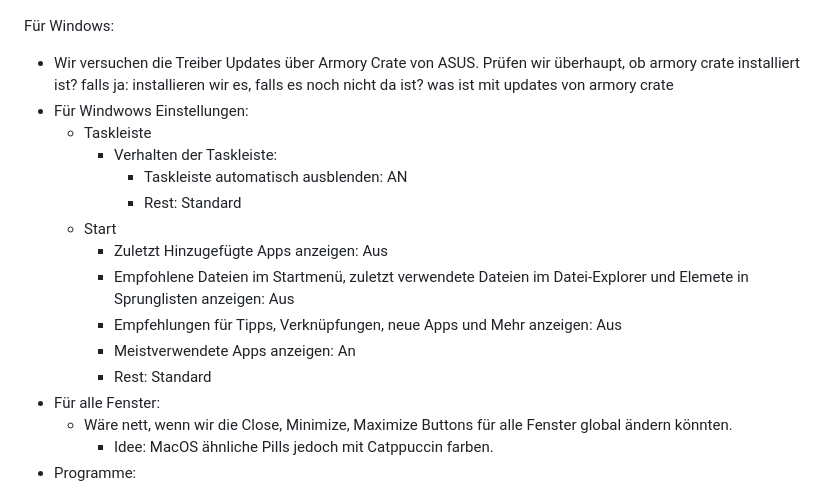
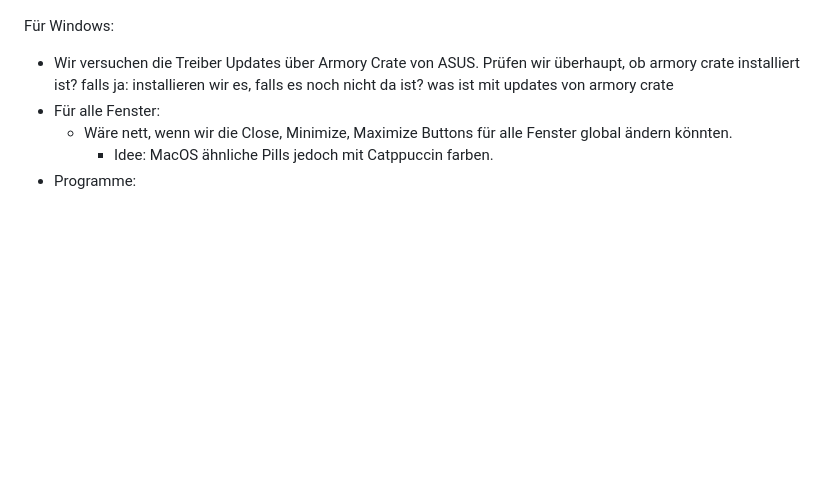
Before and after one commit to jayzone91/windows-setup, a Markdown page: notes.md, the part around the change. Rendered like a GitHub page; blank space fills up the shorter version.

```diff
--- a/notes.md
+++ b/notes.md
@@ -93,17 +93,6 @@ zusätzlich repo jayzone91/nvim in windows-Setup einbinden!
 
 Für Windows:
 - Wir versuchen die Treiber Updates über Armory Crate von ASUS. Prüfen wir überhaupt, ob armory crate installiert ist? falls ja: installieren wir es, falls es noch nicht da ist? was ist mit updates von armory crate
-- Für Windwows Einstellungen:
-  - Taskleiste
-    - Verhalten der Taskleiste:
-      - Taskleiste automatisch ausblenden: AN
-      - Rest: Standard
-  - Start
-    - Zuletzt Hinzugefügte Apps anzeigen: Aus
-    - Empfohlene Dateien im Startmenü, zuletzt verwendete Dateien im Datei-Explorer und Elemete in Sprunglisten anzeigen: Aus
-    - Empfehlungen für Tipps, Verknüpfungen, neue Apps und Mehr anzeigen: Aus
-    - Meistverwendete Apps anzeigen: An
-    - Rest: Standard
 - Für alle Fenster:
   - Wäre nett, wenn wir die Close, Minimize, Maximize Buttons für alle Fenster global ändern könnten.
     - Idee: MacOS ähnliche Pills jedoch mit Catppuccin farben.
```
